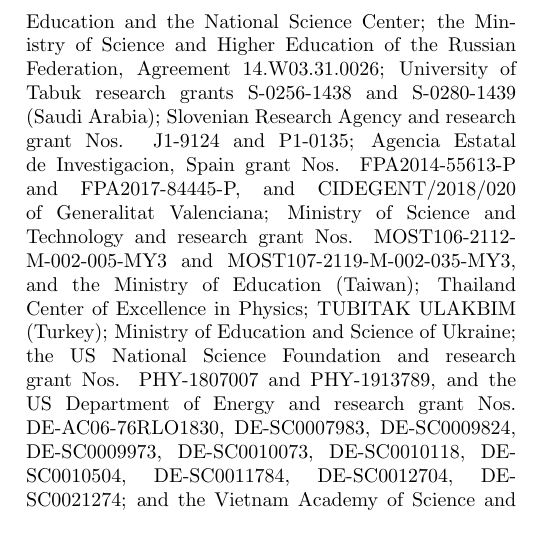
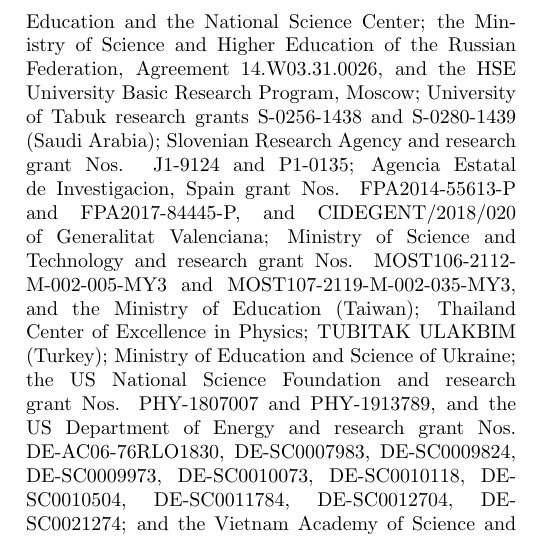
Before and after one commit to zjkjsd/B2Note_Inclusive_RD, a LaTeX paper (prl.tex, which reads acknowledgements.tex): part of one column of page 2 of 2, cut so that both start at the same text. Compiled offline with pdfLaTeX.

Commit message:
Update of acknowledgements requested by Tagir Aushev

```diff
--- a/acknowledgements.tex
+++ b/acknowledgements.tex
@@ -106,7 +106,8 @@
 the Polish Ministry of Science and Higher Education and the National Science Center;
 %Russia
 the Ministry of Science and Higher Education of the Russian Federation,
-Agreement 14.W03.31.0026;
+Agreement 14.W03.31.0026, and
+the HSE University Basic Research Program, Moscow;
 %Saudi Arabia
 University of Tabuk research grants
 S-0256-1438 and S-0280-1439 (Saudi Arabia);
```
